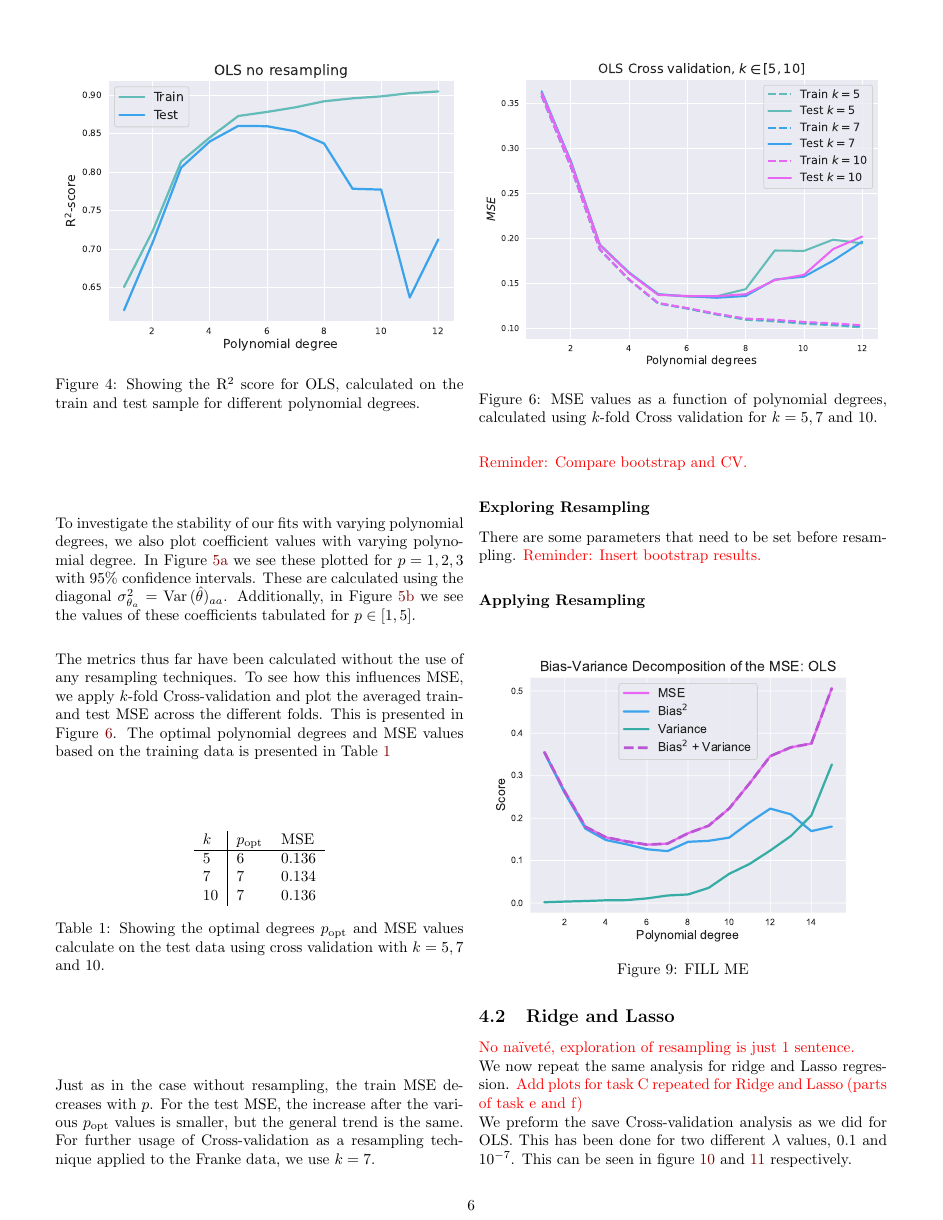
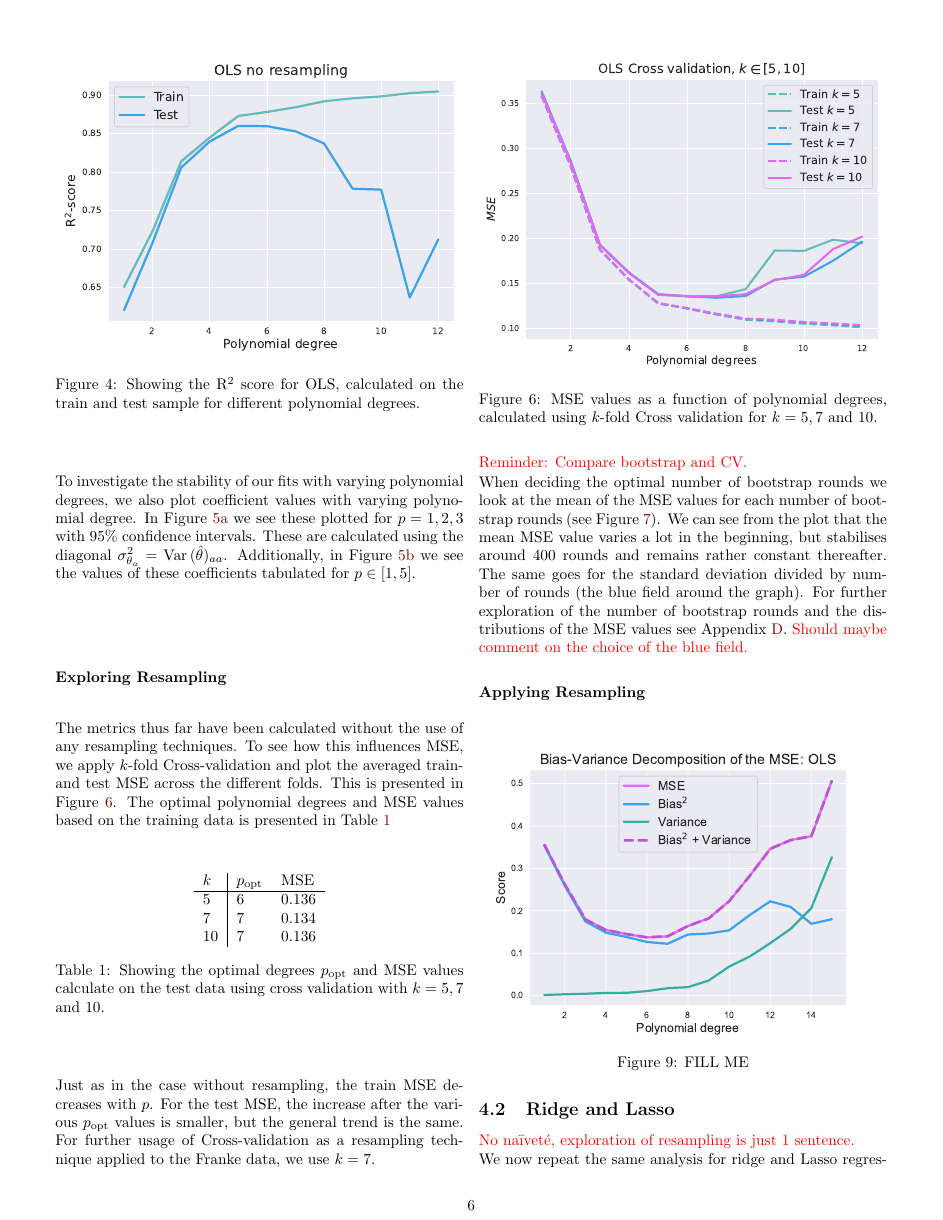
Before and after one commit to hkve/FYS-STK4155, a LaTeX paper (Project1/tex/main.tex): page 6 of 13. Compiled offline with pdfLaTeX.

Commit message:
More bootstrap (exploration of resampling)

```diff
--- a/Project1/tex/main.tex
+++ b/Project1/tex/main.tex
@@ -357,7 +354,7 @@
                 \end{subfigure}
             \end{figure*}
 
-
+        \subsubsection*{Exploring Resampling}
             The metrics thus far have been calculated without the use of any resampling techniques. To see how this influences MSE, we apply $k$-fold Cross-validation and plot the averaged train- and test MSE across the different folds. This is presented in Figure~\ref{fig:res:OLS_mse_kfold}. The optimal polynomial degrees and MSE values based on the training data is presented in Table~\ref{res:tab:OLS_kfold_optimal}
 
 
@@ -387,9 +384,8 @@
             \comment{Reminder: Compare bootstrap and CV.}
 
 
-        \subsubsection*{Exploring Resampling}
-            There are some parameters that need to be set before resampling.
-            \comment{Reminder: Insert bootstrap results.}
+
+            When deciding the optimal number of bootstrap rounds we look at the mean of the MSE values for each number of bootstrap rounds (see Figure~\ref{res:fig:mse across rounds}).
             \begin{figure}[ht]
                 \centering
                 \includegraphics[width=\linewidth]{BS_mse_across_rounds_OLS.pdf}
@@ -397,5 +393,8 @@
                 \label{res:fig:mse across rounds}
             \end{figure}
+            We can see from the plot that the mean MSE value varies a lot in the beginning, but stabilises around 400 rounds and remains rather constant thereafter. The same goes for the standard deviation divided by number of rounds (the blue field around the graph). For further exploration of the number of bootstrap rounds and the distributions of the MSE values see Appendix \ref{app:sec:BS rounds}.
+            \comment{Should maybe comment on the choice of the blue field.}
+
 
             \begin{figure}[ht]
                 \centering
```
Also changed, not shown: Project1/tex/main.tex (7 more changed lines).
